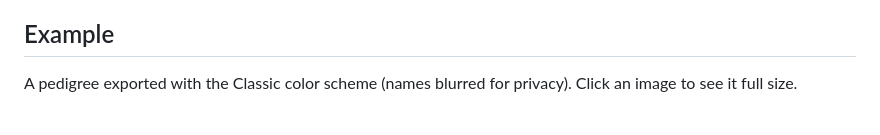
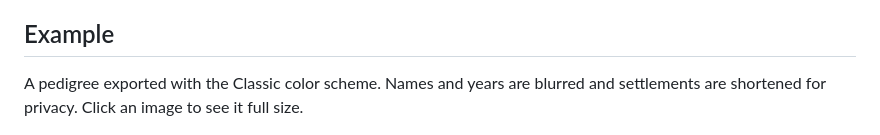
Before and after one commit to kujo205/family_tree_exporter, a Markdown page: README.md, the part around the change. GitHub-like rendering.

Commit message:
Blur years and shorten settlements in README example images
Names and years are blurred and each settlement keeps only its first two
letters, so the example no longer reveals where the family comes from.

Co-Authored-By: Claude <noreply@anthropic.com>

```diff
--- a/README.md
+++ b/README.md
@@ -28,7 +28,7 @@ Requires [Node.js](https://nodejs.org) 18 or newer. Run `npm install`, then `npm
 
 ## Example
 
-A pedigree exported with the Classic color scheme (names blurred for privacy). Click an image to see it full size.
+A pedigree exported with the Classic color scheme. Names and years are blurred and settlements are shortened for privacy. Click an image to see it full size.
 
 [![Exported pedigree PDF](docs/example-pedigree.png)](docs/example-pedigree.png)
 
```
Also changed, not shown: docs/example-closeup.png, docs/example-pedigree.png.
